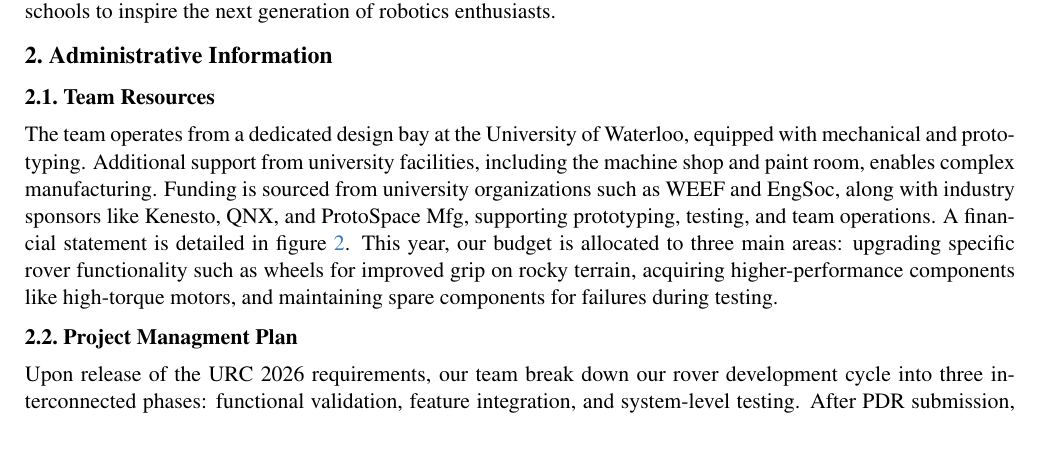
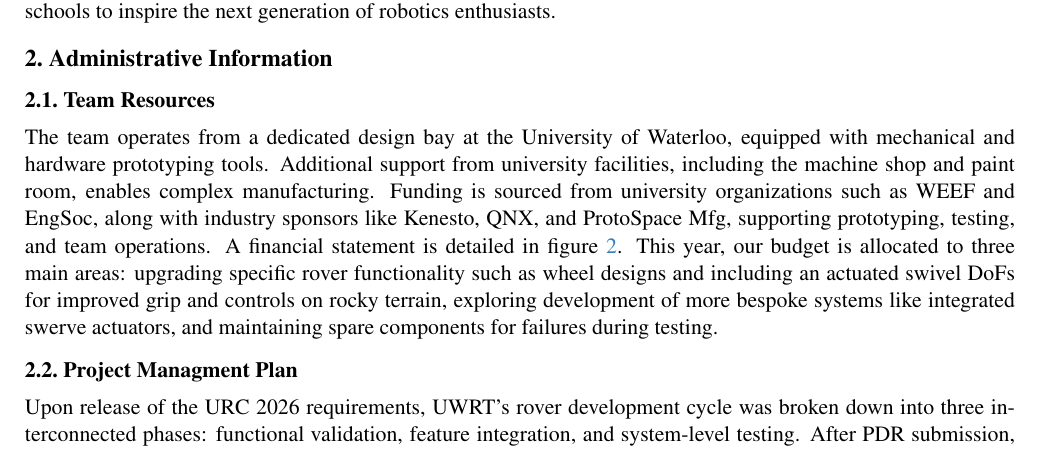
Before and after one commit to billylin609/S2026-UWRT-PDR, a LaTeX paper (main.tex, which reads sec/2_planning.tex): part of page 1 of 6, cut so that both start at the same text. Compiled offline with pdfLaTeX.

Commit message:
Updates from Overleaf

```diff
--- a/sec/2_planning.tex
+++ b/sec/2_planning.tex
@@ -3,10 +3,10 @@
 
 \subsection{Team Resources}
 
-The team operates from a dedicated design bay at the University of Waterloo, equipped with mechanical and prototyping. Additional support from university facilities, including the machine shop and paint room, enables complex manufacturing. Funding is sourced from university organizations such as WEEF and EngSoc, along with industry sponsors like Kenesto, QNX, and ProtoSpace Mfg, supporting prototyping, testing, and team operations. A financial statement is detailed in figure \ref{fig:uwrt_balance}. This year, our budget is allocated to three main areas: upgrading specific rover functionality such as wheels for improved grip on rocky terrain, acquiring higher-performance components like high-torque motors, and maintaining spare components for failures during testing.
+The team operates from a dedicated design bay at the University of Waterloo, equipped with mechanical and hardware prototyping tools. Additional support from university facilities, including the machine shop and paint room, enables complex manufacturing. Funding is sourced from university organizations such as WEEF and EngSoc, along with industry sponsors like Kenesto, QNX, and ProtoSpace Mfg, supporting prototyping, testing, and team operations. A financial statement is detailed in figure \ref{fig:uwrt_balance}. This year, our budget is allocated to three main areas: upgrading specific rover functionality such as wheel designs and including an actuated swivel DoFs for improved grip and controls on rocky terrain, exploring development of more bespoke systems like integrated swerve actuators, and maintaining spare components for failures during testing.
 
  \subsection{Project Managment Plan}
 
-Upon release of the URC 2026 requirements, our team break down our rover development cycle into three interconnected phases: functional validation, feature integration, and system-level testing. After PDR submission, all subsystems complete independent functional testing to validate core component performance. Prior to System Acceptance Review, we will develop a minimal viable product demonstrating core system capability across navigation, manipulation, and science tasks. After MVP validation, we will fix stability issues and conducts final system-level testing for competition readiness. The team's project schedule is detailed in the Gantt chart (Figure \ref{fig:uwrt_gantt}), which specifies responsible subteams, task dependencies, and critical dates.Confluence serves as the primary knowledge management system for technical documentation and meeting minutes.
+Upon release of the URC 2026 requirements, UWRT's rover development cycle was broken down into three interconnected phases: functional validation, feature integration, and system-level testing. After PDR submission, all subsystems complete independent functional testing to validate core component performance. Prior to System Acceptance Review, we will develop a minimal viable product demonstrating core system capability across navigation, manipulation, and science tasks. After MVP validation, we will fix stability issues and conducts final system-level testing for competition readiness. The team's project schedule is detailed in the Gantt chart (Figure \ref{fig:uwrt_gantt}), which specifies responsible subteams, task dependencies, and critical dates.Confluence serves as the primary knowledge management system for technical documentation and meeting minutes.
 
 Integration follows a structured bottom-up approach where subsystems are independently validated before integrated, highlighting modularity in design. System validation occurs through three progressive stages: Software-in-the-Loop testing using Gazebo simulation for algorithm validation, Hardware-in-the-Loop testing with emulated sensors for system behavior performance, and System-Level testing at the Canadesys lunar facility to evaluate rover performance in competition-realistic environments. Testing schedules for each subsystem are labeled into figure\ref{fig:uwrt_gantt}.
```
